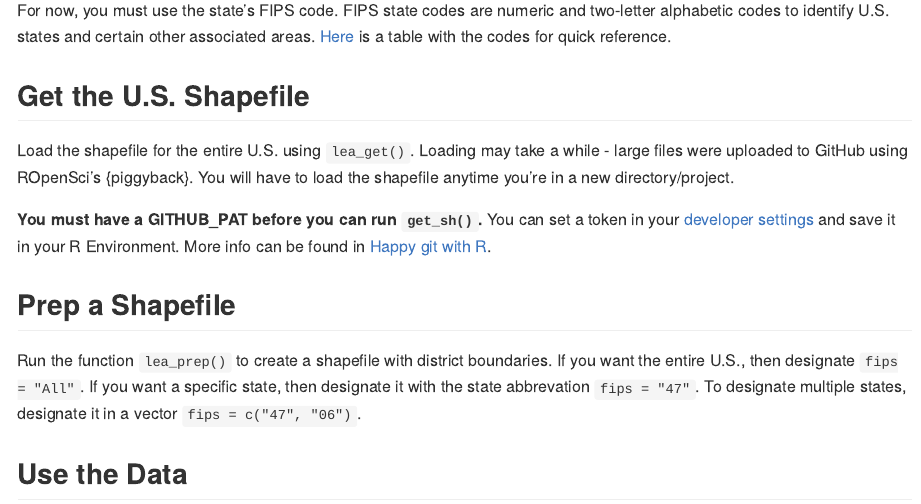
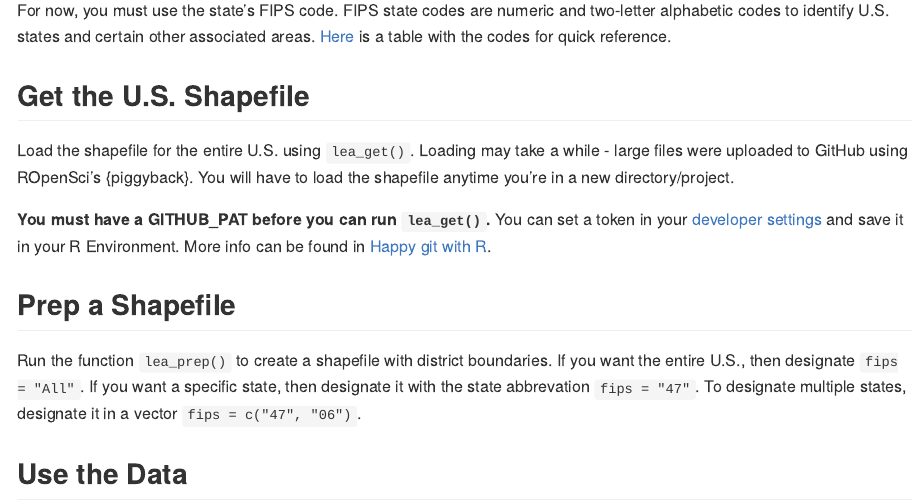
Before and after one commit to ivelasq/leaidr, an R Markdown document (README.Rmd): the page in a window 1100 px wide, from 560 px down. The pictures show the output file README.md that the author committed with the source, drawn offline in the style of GitHub; long lines of code are wrapped.

Commit message:
update readme and fix typos

```diff
--- a/README.Rmd
+++ b/README.Rmd
@@ -41,7 +41,7 @@ For now, you must use the state’s FIPS code. FIPS state codes are numeric and
 
 Load the shapefile for the entire U.S. using `lea_get()`. Loading may take a while - large files were uploaded to GitHub using ROpenSci's {piggyback}. You will have to load the shapefile anytime you're in a new directory/project.
 
-**You must have a GITHUB_PAT before you can run `get_sh()`.** You can set a token in your [developer settings](https://github.com/settings/tokens) and save it in your R Environment. More info can be found in [Happy git with R](https://happygitwithr.com/github-pat.html).
+**You must have a GITHUB_PAT before you can run `lea_get()`.** You can set a token in your [developer settings](https://github.com/settings/tokens) and save it in your R Environment. More info can be found in [Happy git with R](https://happygitwithr.com/github-pat.html).
 
 ## Prep a Shapefile
 
```
Also changed, not shown: R/lea_prep.R (+1 -1 lines), README.md.
